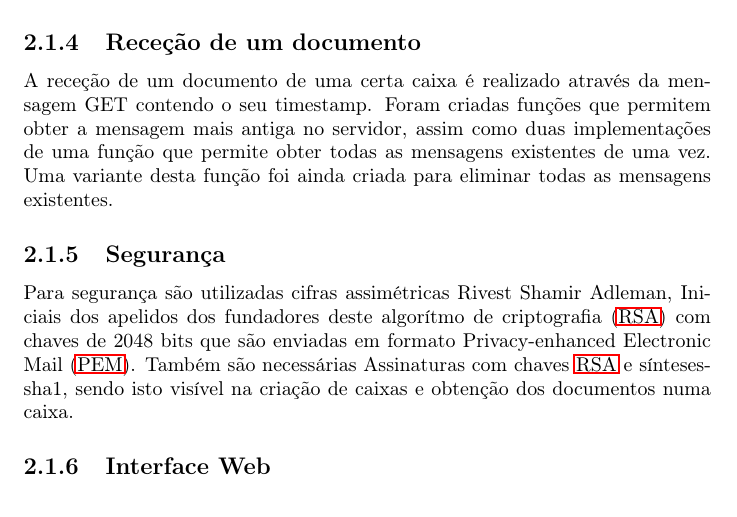
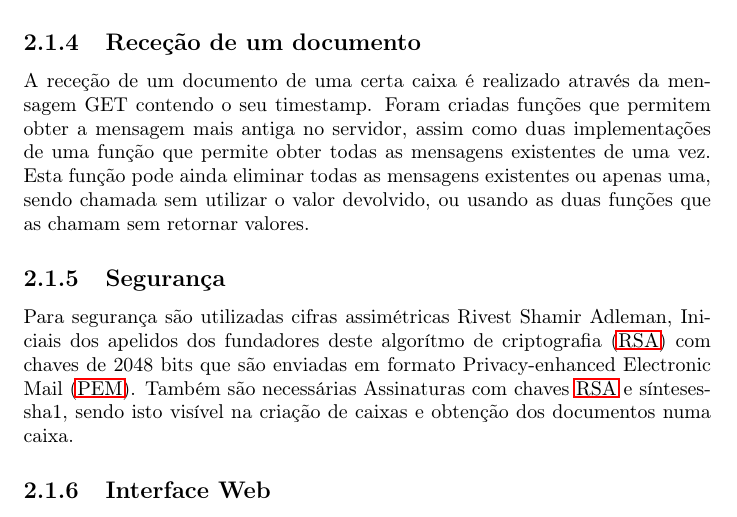
Before and after one commit to gnmmarechal/labi2016-pbox-g6, a LaTeX document (tex-src/documento.tex): part of page 7 of 12, cut so that both start at the same text. Compiled offline with pdfLaTeX.

Commit message:
Actualizado relatório

```diff
--- a/tex-src/documento.tex
+++ b/tex-src/documento.tex
@@ -126,7 +126,7 @@ Para o envio de documentos para uma caixa é necessário o envio da mensagem \te
 
 
 \subsection{Receção de um documento}
-A receção de um documento de uma certa caixa é realizado através da mensagem GET contendo o seu timestamp. Foram criadas funções que permitem obter a mensagem mais antiga no servidor, assim como duas implementações de uma função que permite obter todas as mensagens existentes de uma vez. Uma variante desta função foi ainda criada para eliminar todas as mensagens existentes.
+A receção de um documento de uma certa caixa é realizado através da mensagem GET contendo o seu timestamp. Foram criadas funções que permitem obter a mensagem mais antiga no servidor, assim como duas implementações de uma função que permite obter todas as mensagens existentes de uma vez. Esta função pode ainda eliminar todas as mensagens existentes ou apenas uma, sendo chamada sem utilizar o valor devolvido, ou usando as duas funções que as chamam sem retornar valores.
 
 
 \subsection{Segurança}
```
